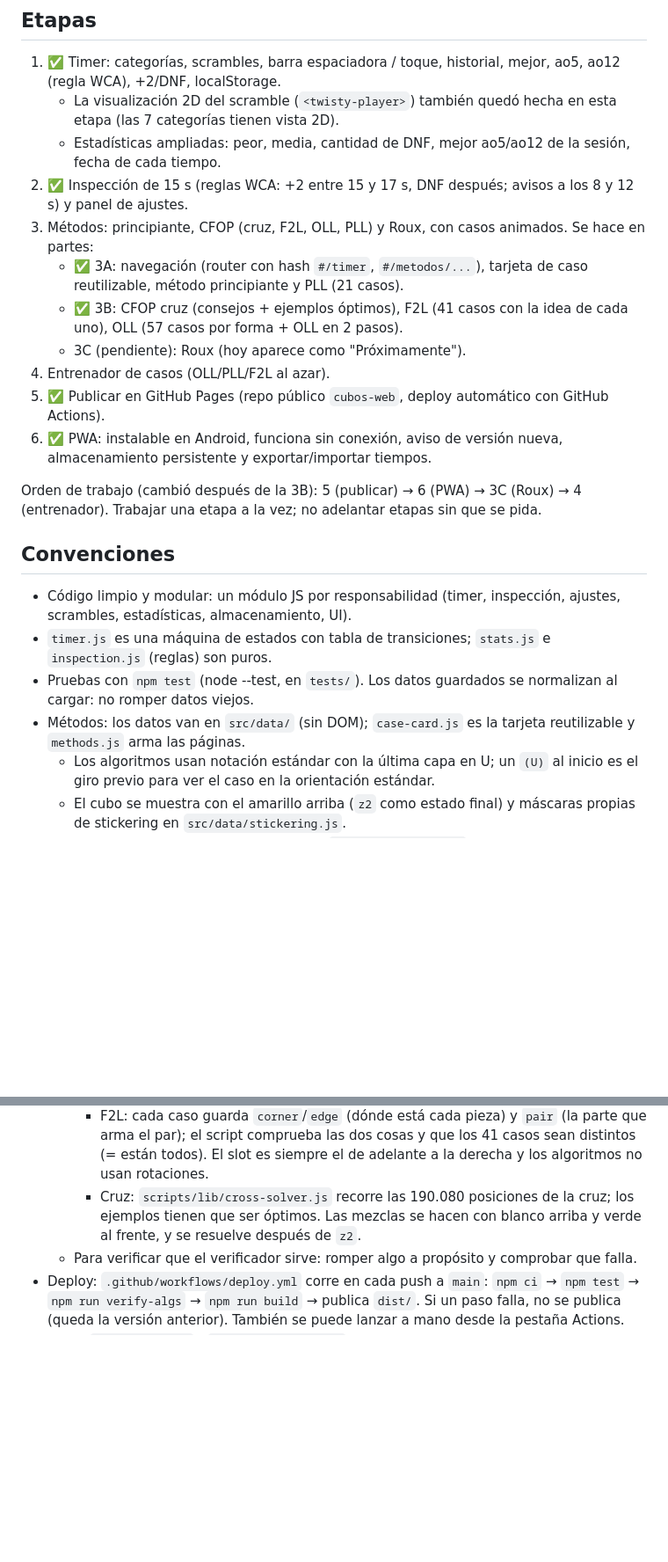
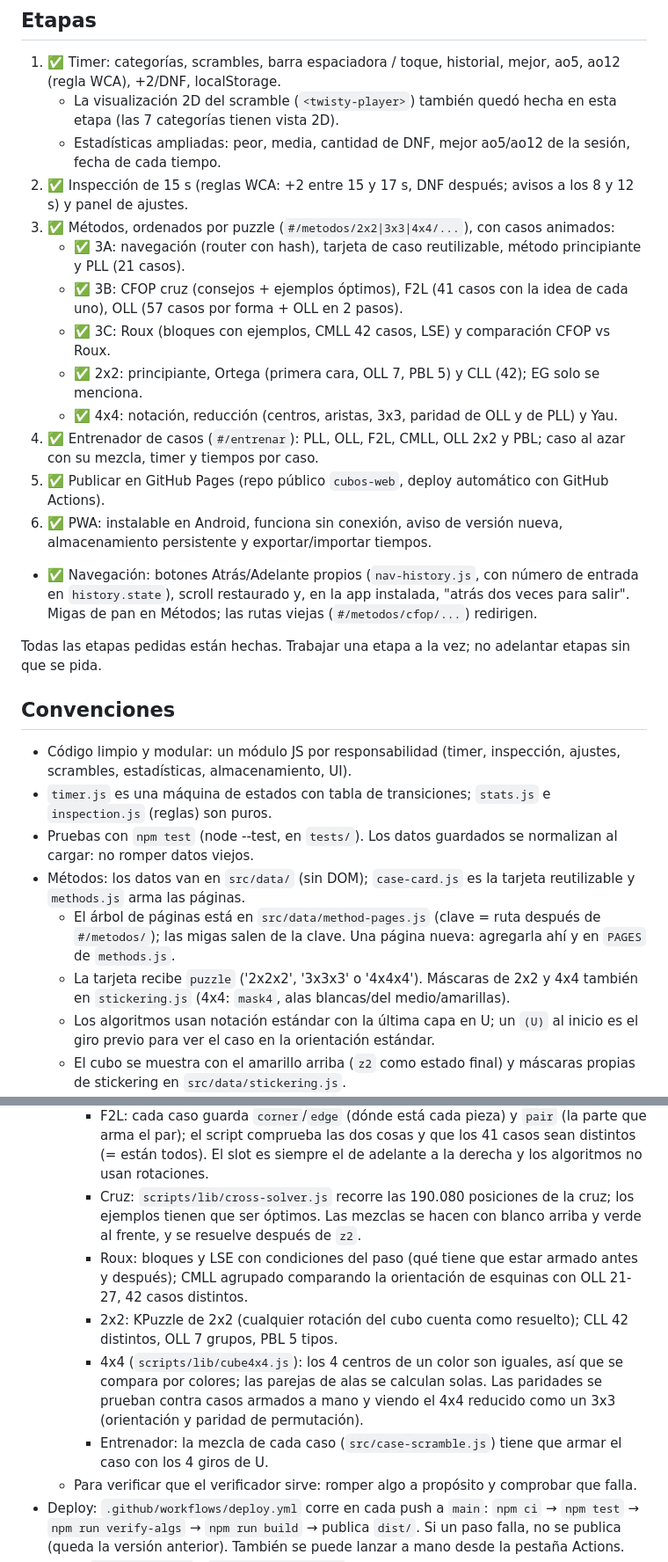
Before and after one commit to LeonidasLw2/cubos-web, a Markdown page: CLAUDE.md, 2 parts joined by grey strips. Shown at 88% size. GitHub-like rendering; blank space fills up the shorter version.

Commit message:
CLAUDE.md: estado real de todas las etapas
Co-Authored-By: Claude Opus 5.5 <noreply@anthropic.com>

```diff
--- a/CLAUDE.md
+++ b/CLAUDE.md
@@ -17,28 +17,36 @@ Página web de speedcubing: timer, scrambles y guías de métodos para cubos de
    - La visualización 2D del scramble (`<twisty-player>`) también quedó hecha en esta etapa (las 7 categorías tienen vista 2D).
    - Estadísticas ampliadas: peor, media, cantidad de DNF, mejor ao5/ao12 de la sesión, fecha de cada tiempo.
 2. ✅ Inspección de 15 s (reglas WCA: +2 entre 15 y 17 s, DNF después; avisos a los 8 y 12 s) y panel de ajustes.
-3. Métodos: principiante, CFOP (cruz, F2L, OLL, PLL) y Roux, con casos animados. Se hace en partes:
-   - ✅ 3A: navegación (router con hash `#/timer`, `#/metodos/...`), tarjeta de caso reutilizable, método principiante y PLL (21 casos).
+3. ✅ Métodos, ordenados por puzzle (`#/metodos/2x2|3x3|4x4/...`), con casos animados:
+   - ✅ 3A: navegación (router con hash), tarjeta de caso reutilizable, método principiante y PLL (21 casos).
    - ✅ 3B: CFOP cruz (consejos + ejemplos óptimos), F2L (41 casos con la idea de cada uno), OLL (57 casos por forma + OLL en 2 pasos).
-   - 3C (pendiente): Roux (hoy aparece como "Próximamente").
-4. Entrenador de casos (OLL/PLL/F2L al azar).
+   - ✅ 3C: Roux (bloques con ejemplos, CMLL 42 casos, LSE) y comparación CFOP vs Roux.
+   - ✅ 2x2: principiante, Ortega (primera cara, OLL 7, PBL 5) y CLL (42); EG solo se menciona.
+   - ✅ 4x4: notación, reducción (centros, aristas, 3x3, paridad de OLL y de PLL) y Yau.
+4. ✅ Entrenador de casos (`#/entrenar`): PLL, OLL, F2L, CMLL, OLL 2x2 y PBL; caso al azar con su mezcla, timer y tiempos por caso.
 5. ✅ Publicar en GitHub Pages (repo público `cubos-web`, deploy automático con GitHub Actions).
 6. ✅ PWA: instalable en Android, funciona sin conexión, aviso de versión nueva, almacenamiento persistente y exportar/importar tiempos.
+- ✅ Navegación: botones Atrás/Adelante propios (`nav-history.js`, con número de entrada en `history.state`), scroll restaurado y, en la app instalada, "atrás dos veces para salir". Migas de pan en Métodos; las rutas viejas (`#/metodos/cfop/...`) redirigen.
 
-Orden de trabajo (cambió después de la 3B): 5 (publicar) → 6 (PWA) → 3C (Roux) → 4 (entrenador).
-Trabajar una etapa a la vez; no adelantar etapas sin que se pida.
+Todas las etapas pedidas están hechas. Trabajar una etapa a la vez; no adelantar etapas sin que se pida.
 
 ## Convenciones
 - Código limpio y modular: un módulo JS por responsabilidad (timer, inspección, ajustes, scrambles, estadísticas, almacenamiento, UI).
 - `timer.js` es una máquina de estados con tabla de transiciones; `stats.js` e `inspection.js` (reglas) son puros.
 - Pruebas con `npm test` (node --test, en `tests/`). Los datos guardados se normalizan al cargar: no romper datos viejos.
 - Métodos: los datos van en `src/data/` (sin DOM); `case-card.js` es la tarjeta reutilizable y `methods.js` arma las páginas.
+  - El árbol de páginas está en `src/data/method-pages.js` (clave = ruta después de `#/metodos/`); las migas salen de la clave. Una página nueva: agregarla ahí y en `PAGES` de `methods.js`.
+  - La tarjeta recibe `puzzle` ('2x2x2', '3x3x3' o '4x4x4'). Máscaras de 2x2 y 4x4 también en `stickering.js` (4x4: `mask4`, alas blancas/del medio/amarillas).
   - Los algoritmos usan notación estándar con la última capa en U; un `(U)` al inicio es el giro previo para ver el caso en la orientación estándar.
   - El cubo se muestra con el amarillo arriba (`z2` como estado final) y máscaras propias de stickering en `src/data/stickering.js`.
   - Todo algoritmo nuevo tiene que pasar `npm run verify-algs` (KPuzzle de cubing.js). Cómo se verifica cada parte:
     - PLL y OLL: contra referencias independientes de la wiki de SpeedSolving (`scripts/pll-reference.js`, `scripts/oll-reference.js`), y todos los casos tienen que ser distintos.
     - F2L: cada caso guarda `corner`/`edge` (dónde está cada pieza) y `pair` (la parte que arma el par); el script comprueba las dos cosas y que los 41 casos sean distintos (= están todos). El slot es siempre el de adelante a la derecha y los algoritmos no usan rotaciones.
     - Cruz: `scripts/lib/cross-solver.js` recorre las 190.080 posiciones de la cruz; los ejemplos tienen que ser óptimos. Las mezclas se hacen con blanco arriba y verde al frente, y se resuelve después de `z2`.
+    - Roux: bloques y LSE con condiciones del paso (qué tiene que estar armado antes y después); CMLL agrupado comparando la orientación de esquinas con OLL 21-27, 42 casos distintos.
+    - 2x2: KPuzzle de 2x2 (cualquier rotación del cubo cuenta como resuelto); CLL 42 distintos, OLL 7 grupos, PBL 5 tipos.
+    - 4x4 (`scripts/lib/cube4x4.js`): los 4 centros de un color son iguales, así que se compara por colores; las parejas de alas se calculan solas. Las paridades se prueban contra casos armados a mano y viendo el 4x4 reducido como un 3x3 (orientación y paridad de permutación).
+    - Entrenador: la mezcla de cada caso (`src/case-scramble.js`) tiene que armar el caso con los 4 giros de U.
   - Para verificar que el verificador sirve: romper algo a propósito y comprobar que falla.
 - Deploy: `.github/workflows/deploy.yml` corre en cada push a `main`: `npm ci` → `npm test` → `npm run verify-algs` → `npm run build` → publica `dist/`. Si un paso falla, no se publica (queda la versión anterior). También se puede lanzar a mano desde la pestaña Actions.
 - Build (`vite.config.js`): `base: '/cubos-web/'`. Para que el worker de scrambles de cubing.js funcione en el build:
```
Also changed, not shown: other parts of CLAUDE.md (+2 -0 lines).
